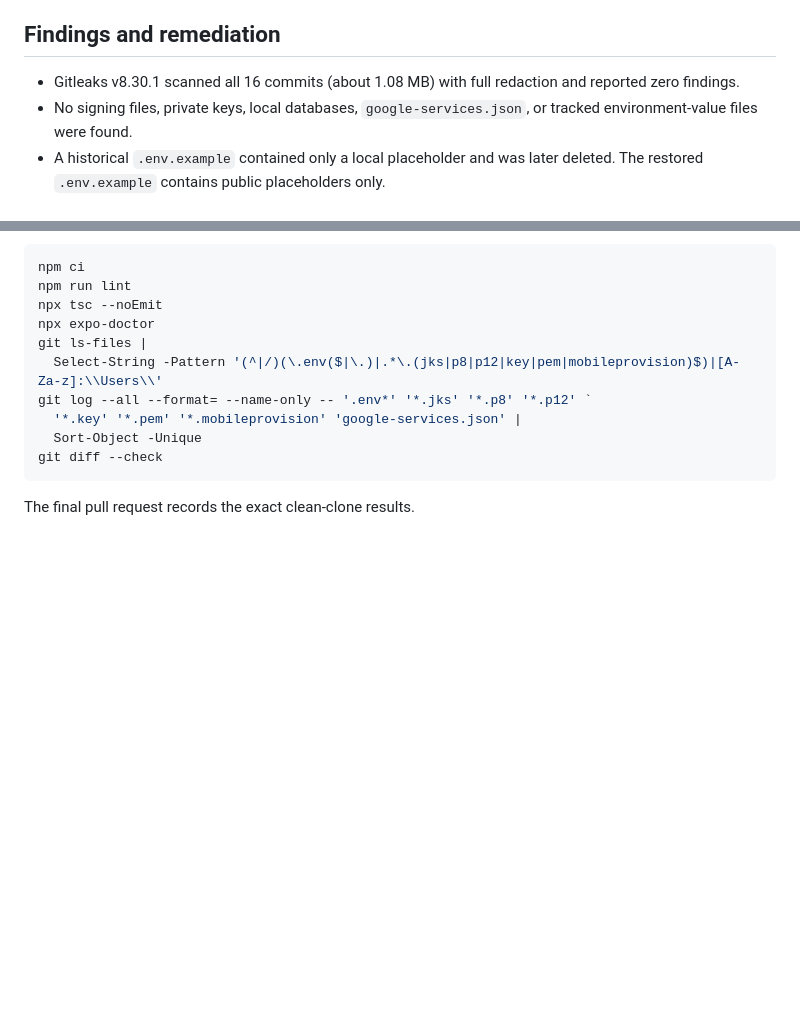
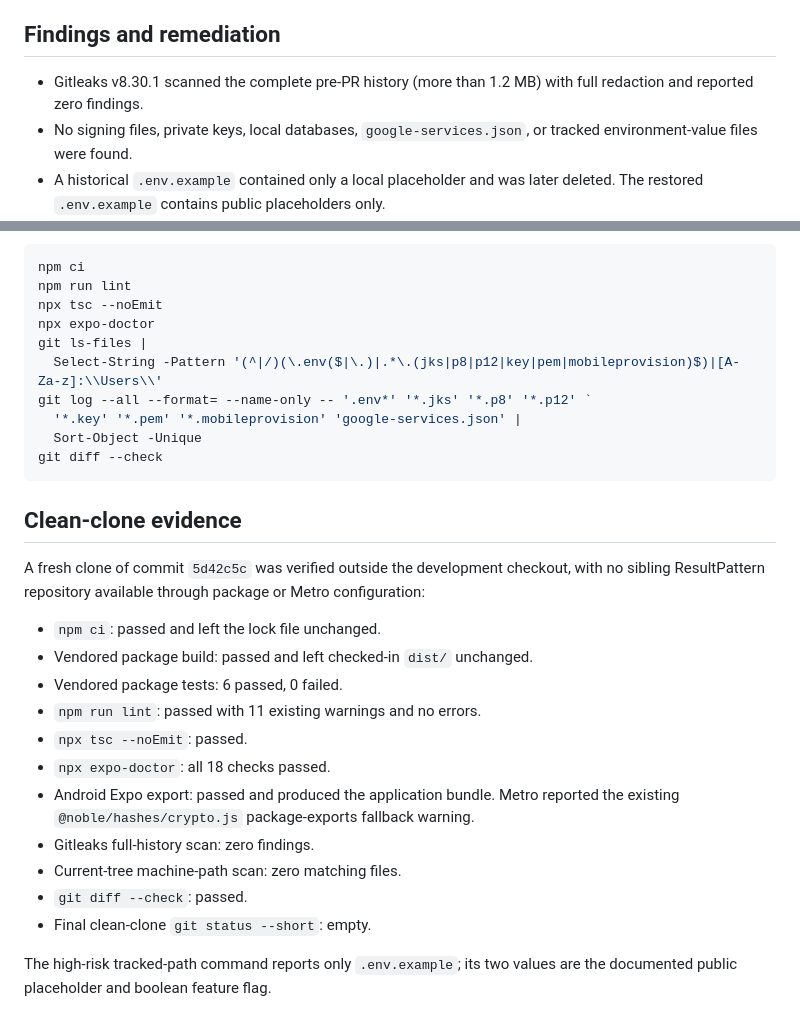
Before and after one commit to Megaraz/MediaVault.Clients, a Markdown page: docs/public-repository-readiness-audit.md, 2 parts joined by grey strips. Rendered like a GitHub page; blank space fills up the shorter version.

Commit message:
docs: record clean-clone audit evidence

````diff
--- a/docs/public-repository-readiness-audit.md
+++ b/docs/public-repository-readiness-audit.md
@@ -15,8 +15,8 @@ issue, documentation, or command output.
 
 ## Findings and remediation
 
-- Gitleaks v8.30.1 scanned all 16 commits (about 1.08 MB) with full redaction and
-  reported zero findings.
+- Gitleaks v8.30.1 scanned the complete pre-PR history (more than 1.2 MB) with
+  full redaction and reported zero findings.
 - No signing files, private keys, local databases, `google-services.json`, or
   tracked environment-value files were found.
 - A historical `.env.example` contained only a local placeholder and was later
@@ -108,4 +108,25 @@ git log --all --format= --name-only -- '.env*' '*.jks' '*.p8' '*.p12' `
 git diff --check
 ```
 
-The final pull request records the exact clean-clone results.
+## Clean-clone evidence
+
+A fresh clone of commit `5d42c5c` was verified outside the development
+checkout, with no sibling ResultPattern repository available through package or
+Metro configuration:
+
+- `npm ci`: passed and left the lock file unchanged.
+- Vendored package build: passed and left checked-in `dist/` unchanged.
+- Vendored package tests: 6 passed, 0 failed.
+- `npm run lint`: passed with 11 existing warnings and no errors.
+- `npx tsc --noEmit`: passed.
+- `npx expo-doctor`: all 18 checks passed.
+- Android Expo export: passed and produced the application bundle. Metro
+  reported the existing `@noble/hashes/crypto.js` package-exports fallback
+  warning.
+- Gitleaks full-history scan: zero findings.
+- Current-tree machine-path scan: zero matching files.
+- `git diff --check`: passed.
+- Final clean-clone `git status --short`: empty.
+
+The high-risk tracked-path command reports only `.env.example`; its two values
+are the documented public placeholder and boolean feature flag.
````
